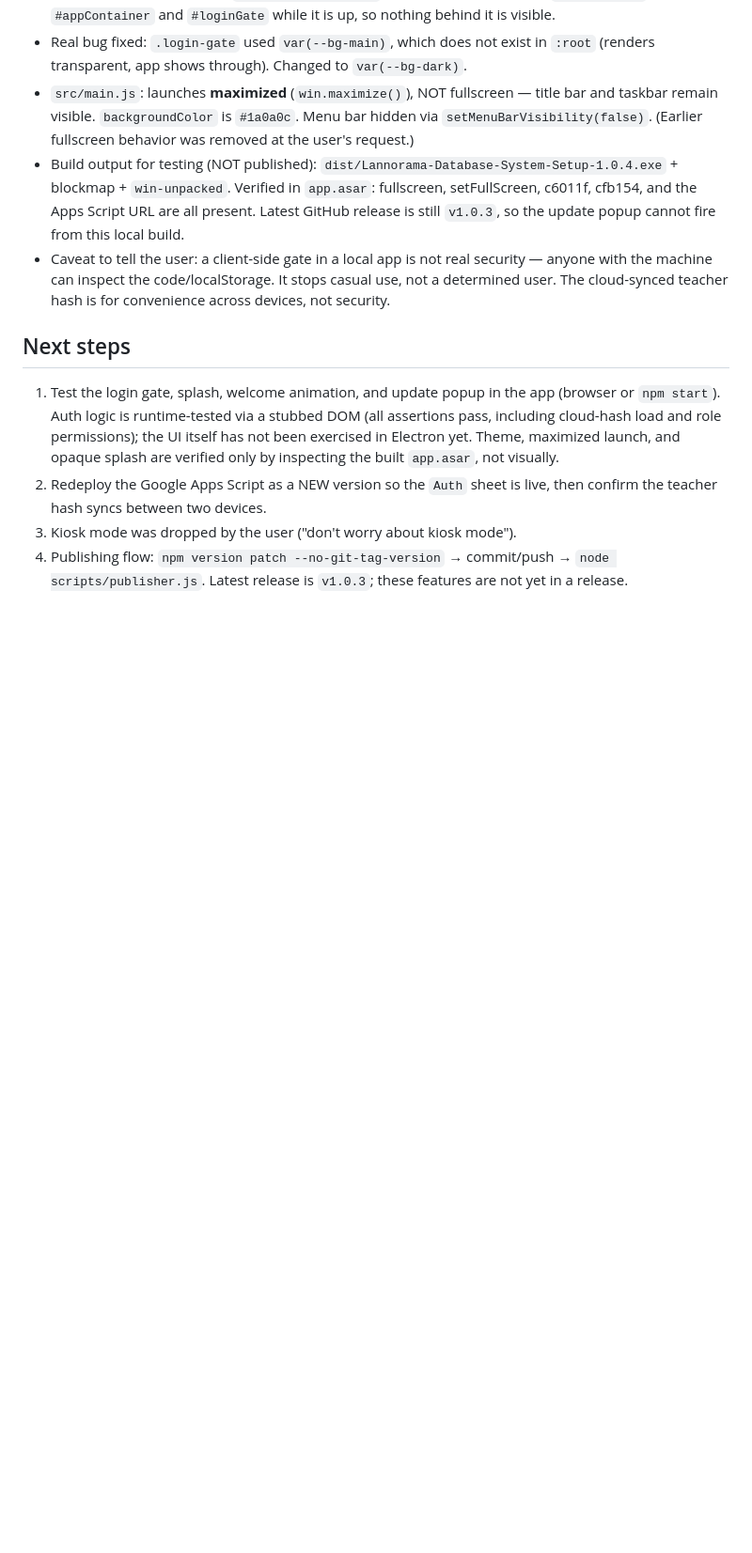
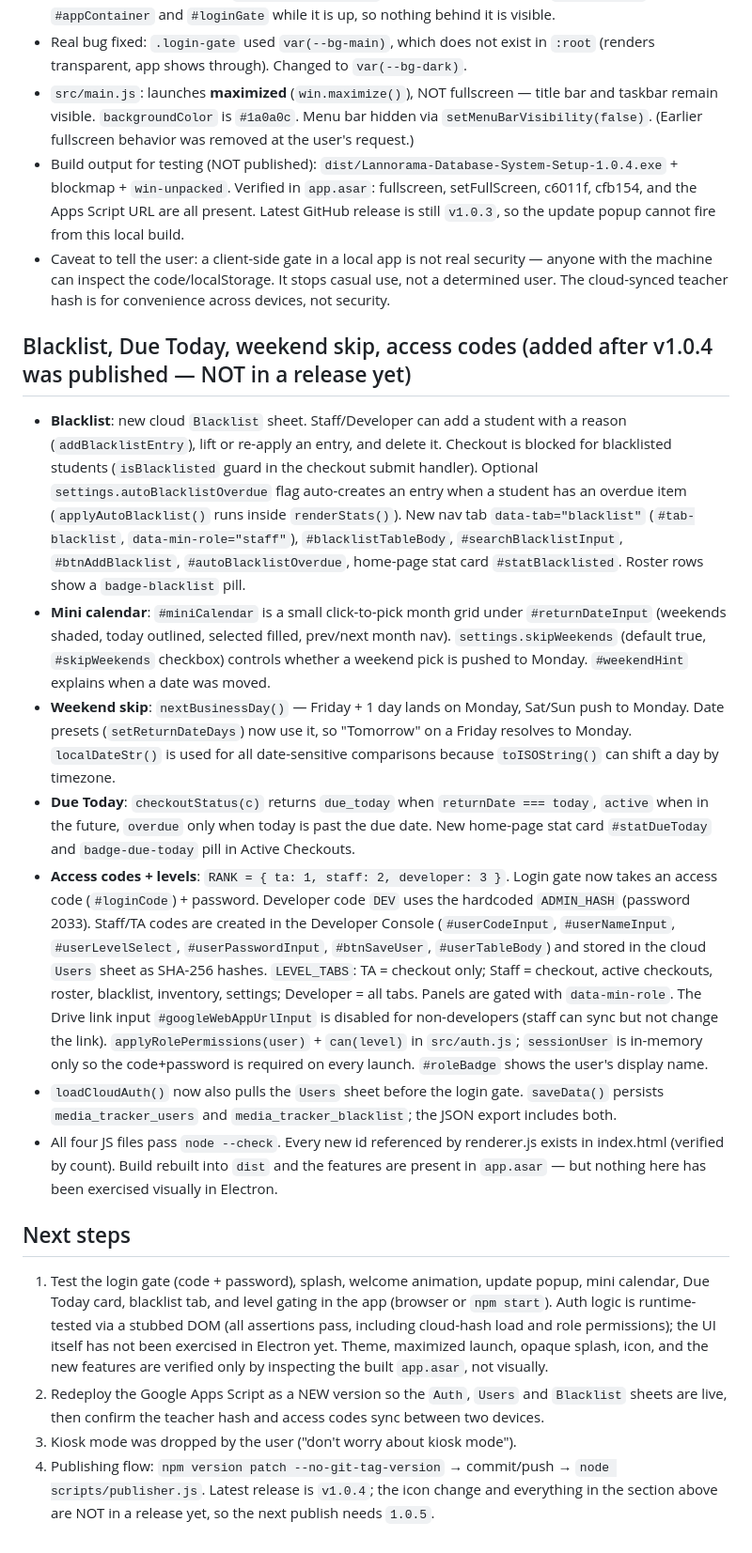
Before and after one commit to kashimean/lannorama-database-system, a Markdown page: HANDOFF.md, the part around one of its changes. Shown at 94% size. GitHub-like rendering; blank space fills up the shorter version.

Commit message:
handoff: v1.0.4 published, Drive icon, blacklist/Due Today/weekend skip/access codes

```diff
--- a/HANDOFF.md
+++ b/HANDOFF.md
@@ -41,8 +46,17 @@ Project: `C:/Users/Colton/equipment-tracker`
 - Build output for testing (NOT published): `dist/Lannorama-Database-System-Setup-1.0.4.exe` + blockmap + `win-unpacked`. Verified in `app.asar`: fullscreen, setFullScreen, c6011f, cfb154, and the Apps Script URL are all present. Latest GitHub release is still `v1.0.3`, so the update popup cannot fire from this local build.
 - Caveat to tell the user: a client-side gate in a local app is not real security — anyone with the machine can inspect the code/localStorage. It stops casual use, not a determined user. The cloud-synced teacher hash is for convenience across devices, not security.
 
+## Blacklist, Due Today, weekend skip, access codes (added after v1.0.4 was published — NOT in a release yet)
+- **Blacklist**: new cloud `Blacklist` sheet. Staff/Developer can add a student with a reason (`addBlacklistEntry`), lift or re-apply an entry, and delete it. Checkout is blocked for blacklisted students (`isBlacklisted` guard in the checkout submit handler). Optional `settings.autoBlacklistOverdue` flag auto-creates an entry when a student has an overdue item (`applyAutoBlacklist()` runs inside `renderStats()`). New nav tab `data-tab="blacklist"` (`#tab-blacklist`, `data-min-role="staff"`), `#blacklistTableBody`, `#searchBlacklistInput`, `#btnAddBlacklist`, `#autoBlacklistOverdue`, home-page stat card `#statBlacklisted`. Roster rows show a `badge-blacklist` pill.
+- **Mini calendar**: `#miniCalendar` is a small click-to-pick month grid under `#returnDateInput` (weekends shaded, today outlined, selected filled, prev/next month nav). `settings.skipWeekends` (default true, `#skipWeekends` checkbox) controls whether a weekend pick is pushed to Monday. `#weekendHint` explains when a date was moved.
+- **Weekend skip**: `nextBusinessDay()` — Friday + 1 day lands on Monday, Sat/Sun push to Monday. Date presets (`setReturnDateDays`) now use it, so "Tomorrow" on a Friday resolves to Monday. `localDateStr()` is used for all date-sensitive comparisons because `toISOString()` can shift a day by timezone.
+- **Due Today**: `checkoutStatus(c)` returns `due_today` when `returnDate === today`, `active` when in the future, `overdue` only when today is past the due date. New home-page stat card `#statDueToday` and `badge-due-today` pill in Active Checkouts.
+- **Access codes + levels**: `RANK = { ta: 1, staff: 2, developer: 3 }`. Login gate now takes an access code (`#loginCode`) + password. Developer code `DEV` uses the hardcoded `ADMIN_HASH` (password 2033). Staff/TA codes are created in the Developer Console (`#userCodeInput`, `#userNameInput`, `#userLevelSelect`, `#userPasswordInput`, `#btnSaveUser`, `#userTableBody`) and stored in the cloud `Users` sheet as SHA-256 hashes. `LEVEL_TABS`: TA = checkout only; Staff = checkout, active checkouts, roster, blacklist, inventory, settings; Developer = all tabs. Panels are gated with `data-min-role`. The Drive link input `#googleWebAppUrlInput` is disabled for non-developers (staff can sync but not change the link). `applyRolePermissions(user)` + `can(level)` in `src/auth.js`; `sessionUser` is in-memory only so the code+password is required on every launch. `#roleBadge` shows the user's display name.
+- `loadCloudAuth()` now also pulls the `Users` sheet before the login gate. `saveData()` persists `media_tracker_users` and `media_tracker_blacklist`; the JSON export includes both.
+- All four JS files pass `node --check`. Every new id referenced by renderer.js exists in index.html (verified by count). Build rebuilt into `dist` and the features are present in `app.asar` — but nothing here has been exercised visually in Electron.
+
 ## Next steps
-1. Test the login gate, splash, welcome animation, and update popup in the app (browser or `npm start`). Auth logic is runtime-tested via a stubbed DOM (all assertions pass, including cloud-hash load and role permissions); the UI itself has not been exercised in Electron yet. Theme, maximized launch, and opaque splash are verified only by inspecting the built `app.asar`, not visually.
-2. Redeploy the Google Apps Script as a NEW version so the `Auth` sheet is live, then confirm the teacher hash syncs between two devices.
+1. Test the login gate (code + password), splash, welcome animation, update popup, mini calendar, Due Today card, blacklist tab, and level gating in the app (browser or `npm start`). Auth logic is runtime-tested via a stubbed DOM (all assertions pass, including cloud-hash load and role permissions); the UI itself has not been exercised in Electron yet. Theme, maximized launch, opaque splash, icon, and the new features are verified only by inspecting the built `app.asar`, not visually.
+2. Redeploy the Google Apps Script as a NEW version so the `Auth`, `Users` and `Blacklist` sheets are live, then confirm the teacher hash and access codes sync between two devices.
 3. Kiosk mode was dropped by the user ("don't worry about kiosk mode").
-4. Publishing flow: `npm version patch --no-git-tag-version` → commit/push → `node scripts/publisher.js`. Latest release is `v1.0.3`; these features are not yet in a release.
+4. Publishing flow: `npm version patch --no-git-tag-version` → commit/push → `node scripts/publisher.js`. Latest release is `v1.0.4`; the icon change and everything in the section above are NOT in a release yet, so the next publish needs `1.0.5`.
```
Also changed, not shown: other parts of HANDOFF.md (+9 -4 lines).
